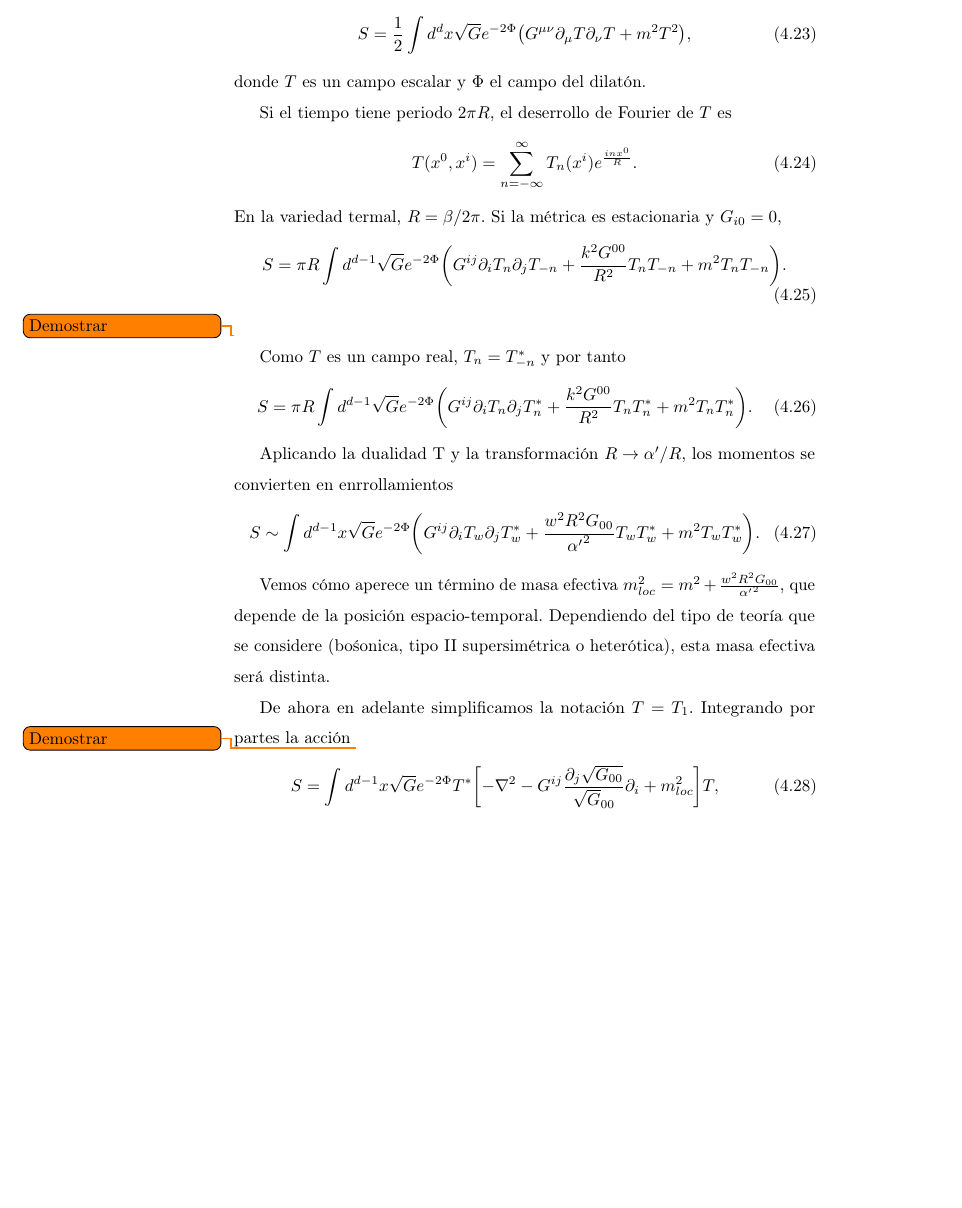
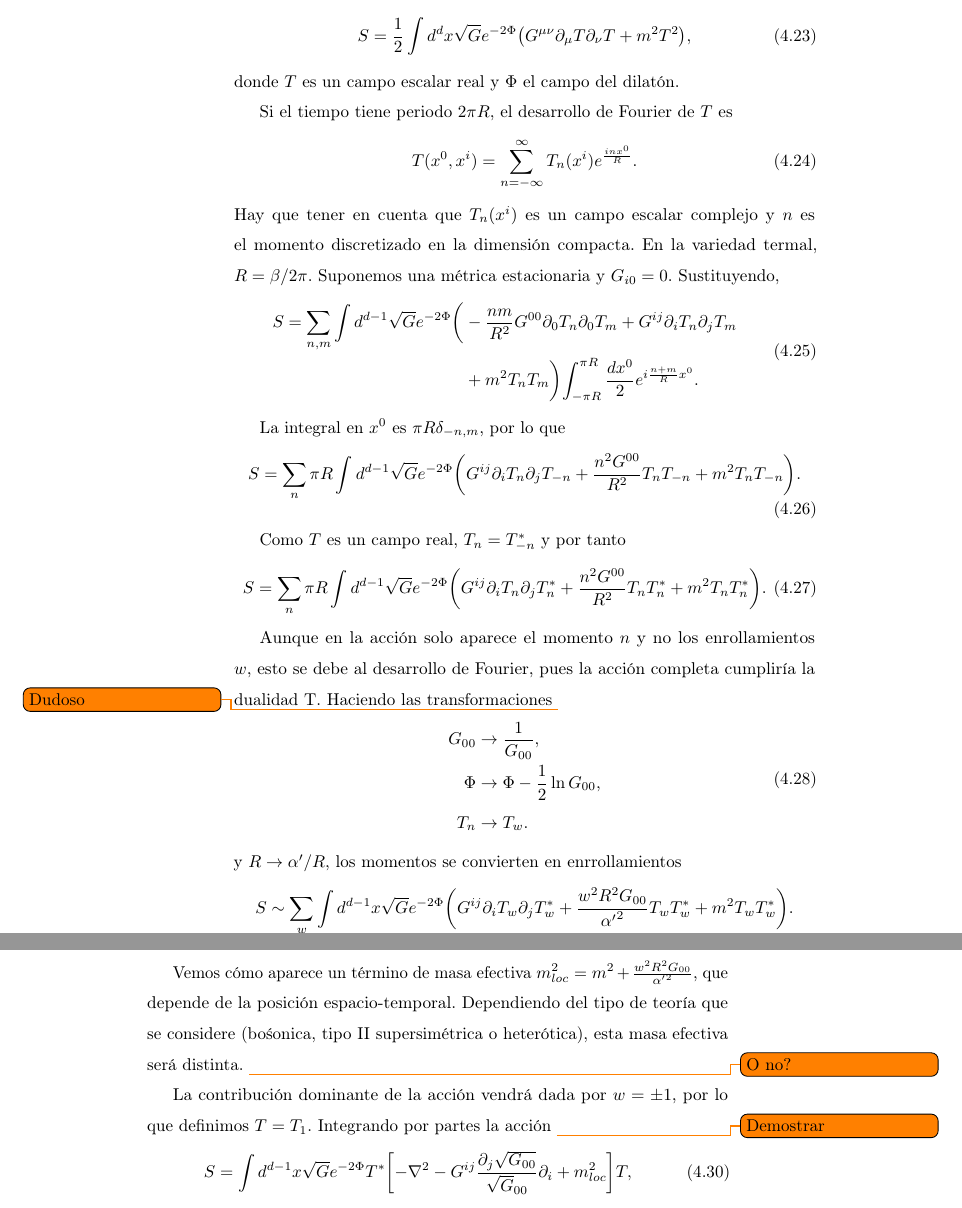
Before and after one commit to johnxliu/Undergraduate-thesis, a LaTeX book (trabajo.tex, which reads 4-Curvatura.tex): part of page 30 of 31 before the commit and two parts of pages 30 and 31 of 33 after it, the two joined at a grey line, cut so that both start at the same text, the shorter picture padded with empty space. Compiled offline with pdfLaTeX.

Commit message:
More tachyon

```diff
--- a/4-Curvatura.tex
+++ b/4-Curvatura.tex
@@ -166,36 +166,59 @@ La acción de un campo taquiónico a orden más bajo en $\alpha'$ es
 \begin{equation}
   S=\frac{1}{2}\int d^d x\sqrt G e^{-2\Phi}  \qty(G^{\mu\nu}\partial_\mu T\partial_\nu T+m^2T^2),
 \end{equation}
-donde $T$ es un campo escalar y $\Phi$ el campo del dilatón.
+donde $T$ es un campo escalar real y $\Phi$ el campo del dilatón.
 
-Si el tiempo tiene periodo $2\pi R$, el deserrollo de Fourier de $T$ es
+Si el tiempo tiene periodo $2\pi R$, el desarrollo de Fourier de $T$ es
 \begin{equation}
   T(x^0,x^i)=\sum_{n=-\infty}^{\infty} T_n(x^i)e^{\frac{inx^0}{R}}.
 \end{equation}
+Hay que tener en cuenta que $T_n(x^i)$ es un campo escalar complejo
+y $n$ es el momento discretizado en la dimensión compacta.
 En la variedad termal, $R=\beta/2\pi$.
-Si la métrica es estacionaria y $G_{i0}=0$,
+Suponemos una métrica estacionaria y $G_{i0}=0$.
+Sustituyendo,
 \begin{equation}
-  S=\pi R \int d^{d-1} \sqrt{G}e^{-2\Phi}\qty(G^{ij}\partial_i T_n \partial_j T_{-n} + \frac{k^2 G^{00}}{R^2}T_n T_{-n} + m^2 T_n T_{-n}).
+  \begin{aligned}
+    S=\sum_{n,m} \int d^{d-1} \sqrt{G}e^{-2\Phi}\biggl(&-\frac{nm}{R^2}G^{00}\partial_0 T_n \partial_0 T_{m}
+    + G^{ij}\partial_i T_n \partial_j T_{m} \\
+    &+ m^2 T_n T_{m}\biggl) \int_{-\pi R}^{\pi R} \frac{dx^0}{2}e^{i\frac{n+m}{R}x^0}.
+  \end{aligned}
 \end{equation}
-\todo{Demostrar}
+
+La integral en $x^0$ es $\pi R \delta_{-n,m}$, por lo que
+\begin{equation}
+  S=\sum_n\pi R \int d^{d-1} \sqrt{G}e^{-2\Phi}\qty(G^{ij}\partial_i T_n \partial_j T_{-n} + \frac{n^2 G^{00}}{R^2}T_n T_{-n} + m^2 T_n T_{-n}).
+\end{equation}
 
 Como $T$ es un campo real, $T_n=T^*_{-n}$ y por tanto
 \begin{equation}
-  S=\pi R \int d^{d-1} \sqrt{G}e^{-2\Phi}\qty(G^{ij}\partial_i T_n \partial_j T_{n}^* + \frac{k^2 G^{00}}{R^2}T_n T_{n}^* + m^2 T_n T_{n}^*).
+  S=\sum_n \pi R \int d^{d-1} \sqrt{G}e^{-2\Phi}\qty(G^{ij}\partial_i T_n \partial_j T_{n}^* + \frac{n^2 G^{00}}{R^2}T_n T_{n}^* + m^2 T_n T_{n}^*).
 \end{equation}
 
-Aplicando la dualidad T y la transformación $R\to \alpha'/R$, los momentos se convierten en
+Aunque en la acción solo aparece el momento $n$ y no los enrollamientos $w$, esto se debe
+al desarrollo de Fourier, pues la acción completa cumpliría la dualidad T.
+Haciendo las transformaciones
+\todo{Dudoso}
+\begin{equation}
+  \begin{aligned}
+    G_{00}&\to \frac{1}{G_{00}},\\
+    \Phi&\to \Phi -\frac{1}{2}\ln G_{00},\\
+    T_n&\to T_w.
+  \end{aligned}
+\end{equation}
+y $R\to \alpha'/R$, los momentos se convierten en
 enrrollamientos
 \begin{equation}
-  S \sim \int d^{d-1} x \sqrt G e^{-2\Phi}\qty(G^{ij}\partial_i T_w \partial_j T_{w}^* + \frac{w^2 R^2 G_{00}}{{\alpha'}^2}T_w T_{w}^* + m^2 T_w T_{w}^*) .
+  S \sim\sum_w  \int d^{d-1} x \sqrt G e^{-2\Phi}\qty(G^{ij}\partial_i T_w \partial_j T_{w}^* + \frac{w^2 R^2 G_{00}}{{\alpha'}^2}T_w T_{w}^* + m^2 T_w T_{w}^*) .
 \end{equation}
 
-Vemos cómo aperece un término de masa efectiva $m^2_{loc} = m^2 +\frac{w^2 R^2 G_{00}}{{\alpha'}^2}$,
+Vemos cómo aparece un término de masa efectiva $m^2_{loc} = m^2 +\frac{w^2 R^2 G_{00}}{{\alpha'}^2}$,
 que depende de la posición espacio-temporal.
 Dependiendo del tipo de teoría que se considere (bośonica, tipo II supersimétrica o heterótica),
 esta masa efectiva será distinta.
+\todo{O no?}
 
-De ahora en adelante simplificamos la notación $T=T_1$.
+La contribución dominante de la acción vendrá dada por $w=\pm 1$, por lo que definimos $T=T_1$.
 Integrando por partes la acción
 \todo{Demostrar}
 \begin{equation}
@@ -209,0 +280,3 @@ propios del operador
+  \widehat D = -\nabla^2  + m_{loc}^2- \frac{3}{16}\frac{G^{ij} \partial_i G_{00}\partial_j G_{00}}{G_{00}^2}
+  +\frac{\nabla^2 G_{00}}{4G_{00}}.
+\end{equation}
```
Also changed, not shown: trabajo.pdf, 4-Curvatura.tex (72 more changed lines).
